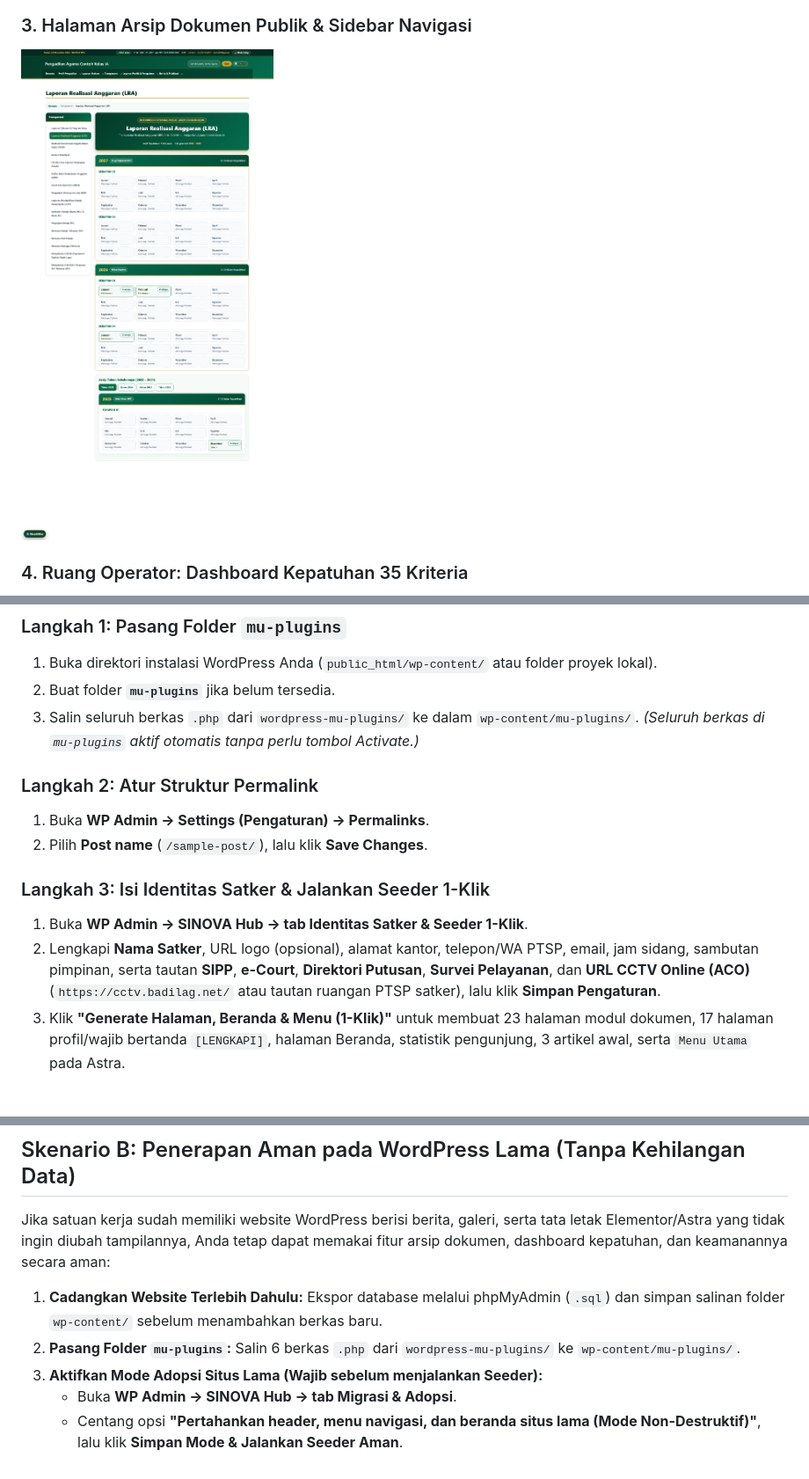
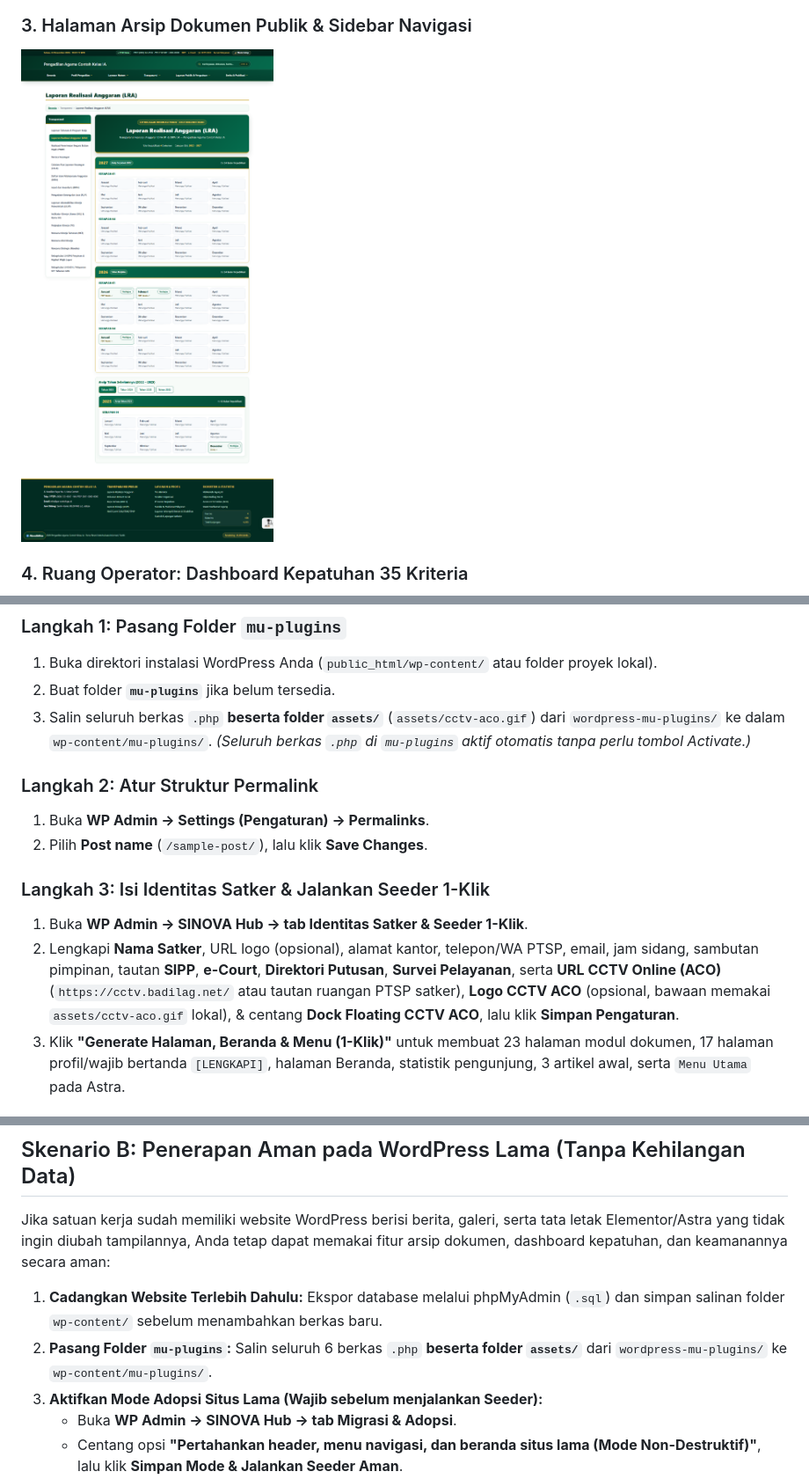
Before and after one commit to kang-devlp/pa-wordpress-sinova-starter, a Markdown page: README.md, 3 parts joined by grey strips. Shown at 88% size. GitHub-like rendering; pictures changed too: docs/screenshots/modul-sinova.png.

```diff
--- a/README.md
+++ b/README.md
@@ -80,8 +82,8 @@ Cocok bagi satuan kerja yang membangun portal dari awal di hosting cPanel/Direct
 ### Langkah 1: Pasang Folder `mu-plugins`
 1. Buka direktori instalasi WordPress Anda (`public_html/wp-content/` atau folder proyek lokal).
 2. Buat folder **`mu-plugins`** jika belum tersedia.
-3. Salin seluruh berkas `.php` dari `wordpress-mu-plugins/` ke dalam `wp-content/mu-plugins/`.
-   *(Seluruh berkas di `mu-plugins` aktif otomatis tanpa perlu tombol Activate.)*
+3. Salin seluruh berkas `.php` **beserta folder `assets/`** (`assets/cctv-aco.gif`) dari `wordpress-mu-plugins/` ke dalam `wp-content/mu-plugins/`.
+   *(Seluruh berkas `.php` di `mu-plugins` aktif otomatis tanpa perlu tombol Activate.)*
 
 ### Langkah 2: Atur Struktur Permalink
 1. Buka **WP Admin → Settings (Pengaturan) → Permalinks**.
@@ -89,7 +91,7 @@ Cocok bagi satuan kerja yang membangun portal dari awal di hosting cPanel/Direct
 
 ### Langkah 3: Isi Identitas Satker & Jalankan Seeder 1-Klik
 1. Buka **WP Admin → SINOVA Hub → tab Identitas Satker & Seeder 1-Klik**.
-2. Lengkapi **Nama Satker**, URL logo (opsional), alamat kantor, telepon/WA PTSP, email, jam sidang, sambutan pimpinan, serta tautan **SIPP**, **e-Court**, **Direktori Putusan**, **Survei Pelayanan**, dan **URL CCTV Online (ACO)** (`https://cctv.badilag.net/` atau tautan ruangan PTSP satker), lalu klik **Simpan Pengaturan**.
+2. Lengkapi **Nama Satker**, URL logo (opsional), alamat kantor, telepon/WA PTSP, email, jam sidang, sambutan pimpinan, tautan **SIPP**, **e-Court**, **Direktori Putusan**, **Survei Pelayanan**, serta **URL CCTV Online (ACO)** (`https://cctv.badilag.net/` atau tautan ruangan PTSP satker), **Logo CCTV ACO** (opsional, bawaan memakai `assets/cctv-aco.gif` lokal), & centang **Dock Floating CCTV ACO**, lalu klik **Simpan Pengaturan**.
 3. Klik **"Generate Halaman, Beranda & Menu (1-Klik)"** untuk membuat 23 halaman modul dokumen, 17 halaman profil/wajib bertanda `[LENGKAPI]`, halaman Beranda, statistik pengunjung, 3 artikel awal, serta `Menu Utama` pada Astra.
 
 ### Langkah 4: Kelola Dokumen, Edit/Hapus Massal & Lengkapi Halaman Profil
@@ -131,7 +133,7 @@ Secara bawaan, starter kit **tidak menampilkan tautan Login Admin** pada topbar
 Jika satuan kerja sudah memiliki website WordPress berisi berita, galeri, serta tata letak Elementor/Astra yang tidak ingin diubah tampilannya, Anda tetap dapat memakai fitur arsip dokumen, dashboard kepatuhan, dan keamanannya secara aman:
 
 1. **Cadangkan Website Terlebih Dahulu:** Ekspor database melalui phpMyAdmin (`.sql`) dan simpan salinan folder `wp-content/` sebelum menambahkan berkas baru.
-2. **Pasang Folder `mu-plugins`:** Salin 6 berkas `.php` dari `wordpress-mu-plugins/` ke `wp-content/mu-plugins/`.
+2. **Pasang Folder `mu-plugins`:** Salin seluruh 6 berkas `.php` **beserta folder `assets/`** dari `wordpress-mu-plugins/` ke `wp-content/mu-plugins/`.
 3. **Aktifkan Mode Adopsi Situs Lama (Wajib sebelum menjalankan Seeder):**
    * Buka **WP Admin → SINOVA Hub → tab Migrasi & Adopsi**.
    * Centang opsi **"Pertahankan header, menu navigasi, dan beranda situs lama (Mode Non-Destruktif)"**, lalu klik **Simpan Mode & Jalankan Seeder Aman**.
```
Also changed, not shown: other parts of README.md (+10 -8 lines), docs/screenshots/beranda-dark.png, docs/screenshots/beranda-light.png, wordpress-mu-plugins/assets/cctv-aco.gif (added), 4 other files.
